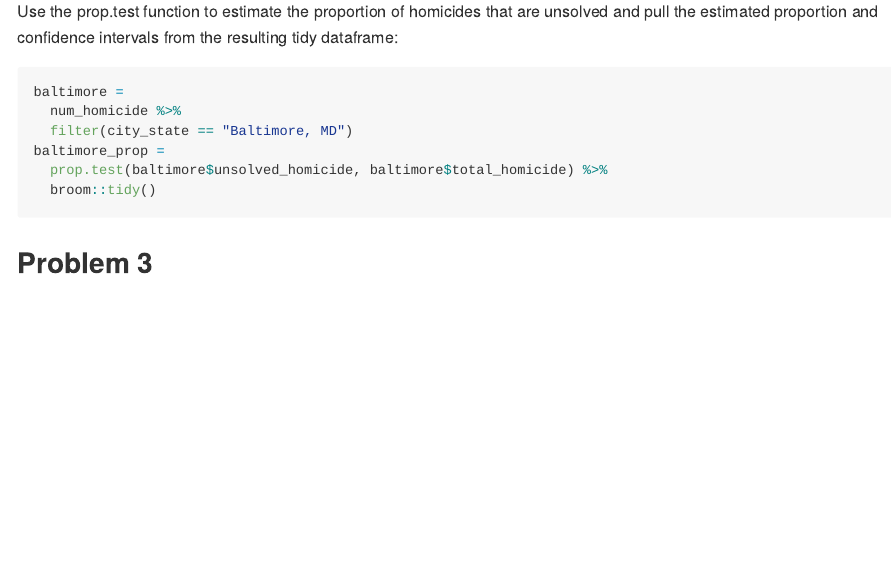
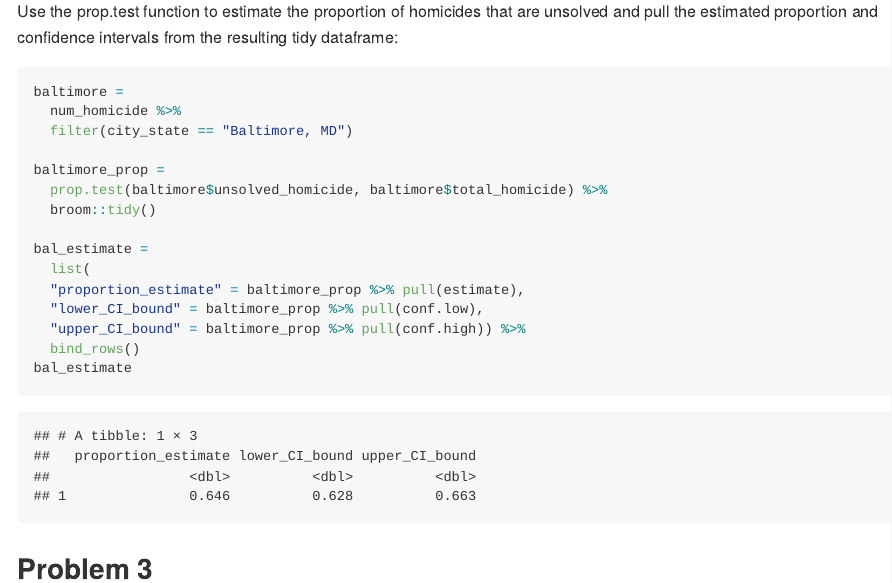
Before and after one commit to ZoraLii/p8105_hw5_jl6321, an R Markdown document (p8105_hw5_jl6321.Rmd): the page in a window 1100 px wide, from 1330 px down. The pictures show the output file p8105_hw5_jl6321.md that the author committed with the source, drawn offline in the style of GitHub.

Commit message:
Pulled the estimated proportion and confidence intervals

````diff
--- a/p8105_hw5_jl6321.Rmd
+++ b/p8105_hw5_jl6321.Rmd
@@ -57,9 +57,18 @@ Use the prop.test function to estimate the proportion of homicides that are unso
 baltimore =
   num_homicide %>%
   filter(city_state == "Baltimore, MD")
+
 baltimore_prop =
   prop.test(baltimore$unsolved_homicide, baltimore$total_homicide) %>%
   broom::tidy()
+
+bal_estimate =
+  list(
+  "proportion_estimate" = baltimore_prop %>% pull(estimate),
+  "lower_CI_bound" = baltimore_prop %>% pull(conf.low),
+  "upper_CI_bound" = baltimore_prop %>% pull(conf.high)) %>%
+  bind_rows()
+bal_estimate
 ```
 
 
````
Also changed, not shown: p8105_hw5_jl6321.md.
